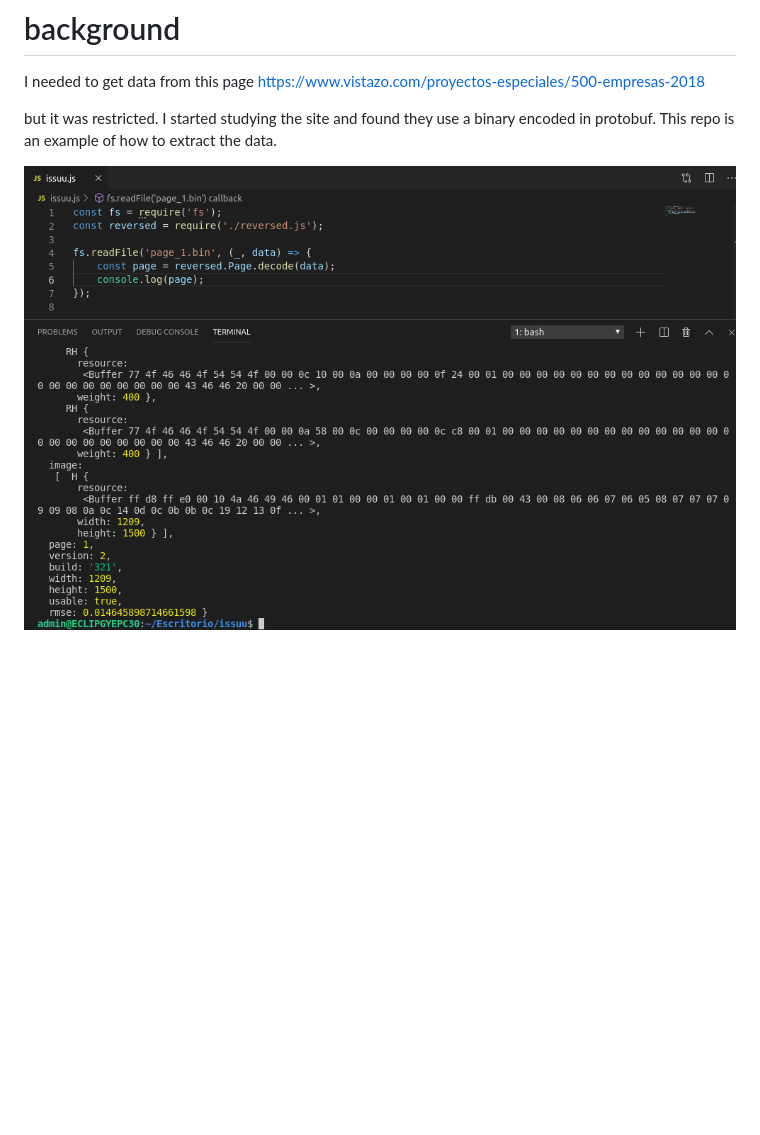
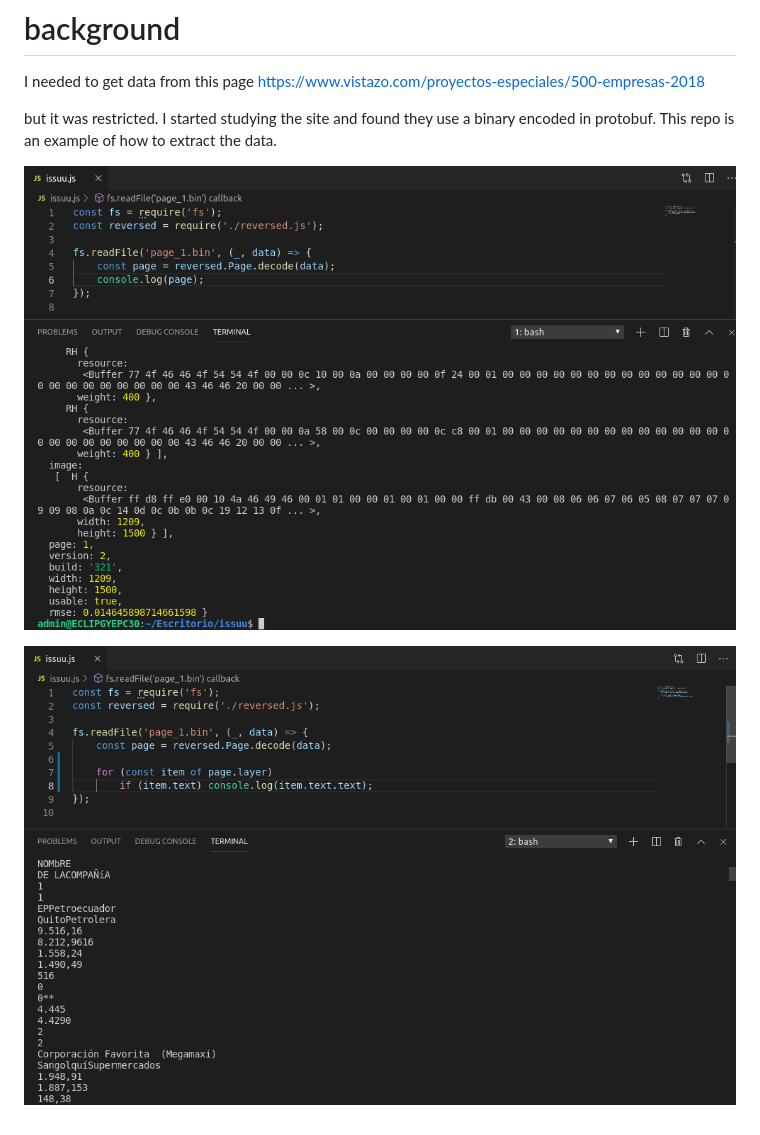
Before and after one commit to jakeactually/issuu, a Markdown page: README.md, the part around the change. GitHub-like rendering; pictures changed too: text-extractions.png (added); blank space fills up the shorter version.

Commit message:
added text screenshot

```diff
--- a/README.md
+++ b/README.md
@@ -6,4 +6,6 @@ I needed to get data from this page [https://www.vistazo.com/proyectos-especiale
 
 but it was restricted. I started studying the site and found they use a binary encoded in protobuf. This repo is an example of how to extract the data.
 
-![issuu-demo](issuu-demo.png)
+![meta-extraction](meta-extraction.png)
+
+![text-extractions](text-extractions.png)
```
Also changed, not shown: meta-extraction.png (renamed from issuu-demo.png), 1 other file.
